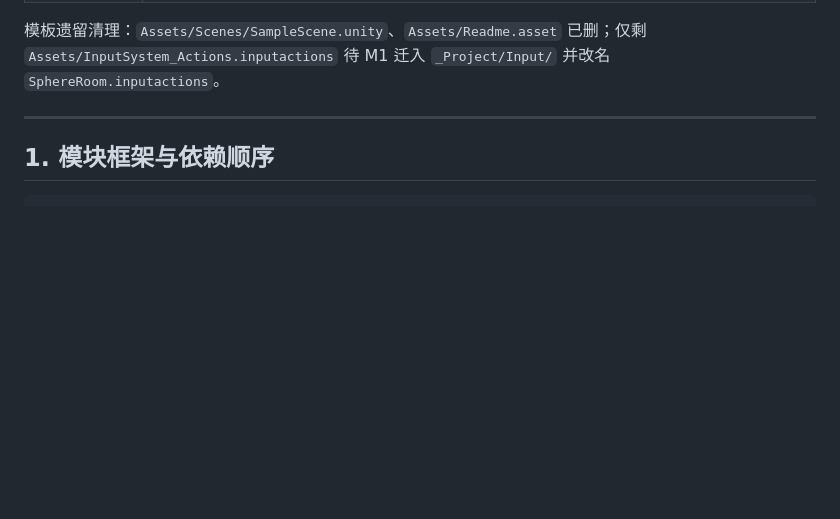
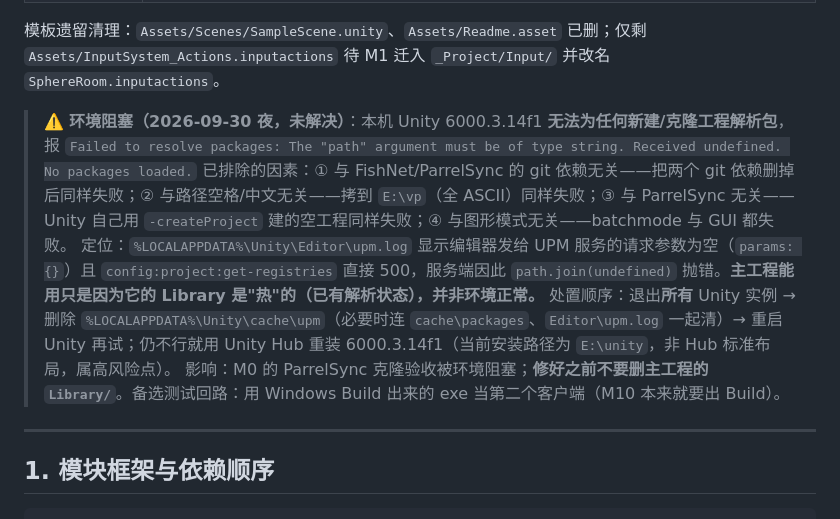
Before and after one commit to EZzzzz101/MyTestGame, a Markdown page: PROGRESS.md, the part around the change. Drawn GitHub-style; blank space fills up the shorter version.

Commit message:
docs(progress): 记录本机 Unity 包解析环境阻塞与处置方案

```diff
--- a/PROGRESS.md
+++ b/PROGRESS.md
@@ -19,6 +19,13 @@
 | Git | ✅ 已初始化（`main`，首个提交 `cb7232e`） |
 
 模板遗留清理：`Assets/Scenes/SampleScene.unity`、`Assets/Readme.asset` 已删；仅剩 `Assets/InputSystem_Actions.inputactions` 待 M1 迁入 `_Project/Input/` 并改名 `SphereRoom.inputactions`。
+
+> ⚠️ **环境阻塞（2026-09-30 夜，未解决）**：本机 Unity 6000.3.14f1 **无法为任何新建/克隆工程解析包**，报
+> `Failed to resolve packages: The "path" argument must be of type string. Received undefined. No packages loaded.`
+> 已排除的因素：① 与 FishNet/ParrelSync 的 git 依赖无关——把两个 git 依赖删掉后同样失败；② 与路径空格/中文无关——拷到 `E:\vp`（全 ASCII）同样失败；③ 与 ParrelSync 无关——Unity 自己用 `-createProject` 建的空工程同样失败；④ 与图形模式无关——batchmode 与 GUI 都失败。
+> 定位：`%LOCALAPPDATA%\Unity\Editor\upm.log` 显示编辑器发给 UPM 服务的请求参数为空（`params: {}`）且 `config:project:get-registries` 直接 500，服务端因此 `path.join(undefined)` 抛错。**主工程能用只是因为它的 Library 是"热"的（已有解析状态），并非环境正常。**
+> 处置顺序：退出**所有** Unity 实例 → 删除 `%LOCALAPPDATA%\Unity\cache\upm`（必要时连 `cache\packages`、`Editor\upm.log` 一起清）→ 重启 Unity 再试；仍不行就用 Unity Hub 重装 6000.3.14f1（当前安装路径为 `E:\unity`，非 Hub 标准布局，属高风险点）。
+> 影响：M0 的 ParrelSync 克隆验收被环境阻塞；**修好之前不要删主工程的 `Library/`**。备选测试回路：用 Windows Build 出来的 exe 当第二个客户端（M10 本来就要出 Build）。
 
 ---
 
```
